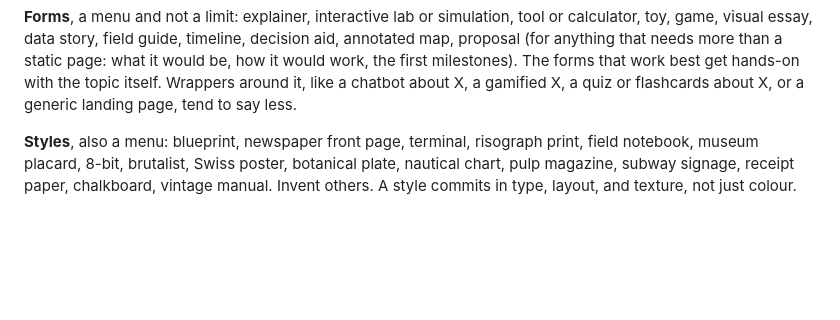
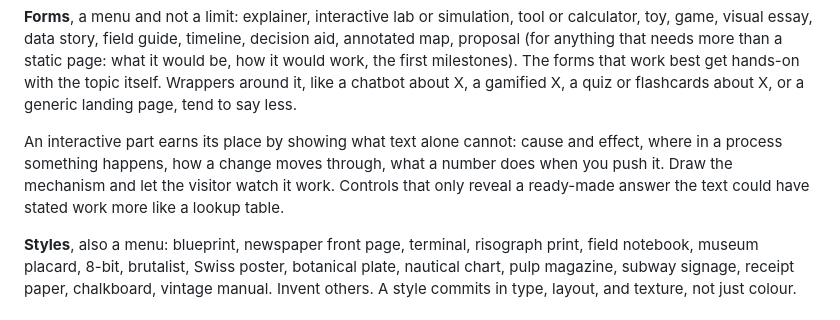
Before and after one commit to jkastl/tidepool, a Markdown page: CLAUDE.md, the part around the change. Rendered like a GitHub page; blank space fills up the shorter version.

Commit message:
Say what an interactive part of a build is for
Co-Authored-By: Claude Opus 5.5 <noreply@anthropic.com>
Claude-Session: https://claude.ai/code/session_01DNmNvU9vwzEysxAaCZrX2i

```diff
--- a/CLAUDE.md
+++ b/CLAUDE.md
@@ -105,6 +105,12 @@ needs more than a static page: what it would be, how it would work, the
 first milestones). The forms that work best get hands-on with the topic
 itself. Wrappers around it, like a chatbot about X, a gamified X, a quiz or
 flashcards about X, or a generic landing page, tend to say less.
+
+An interactive part earns its place by showing what text alone cannot:
+cause and effect, where in a process something happens, how a change
+moves through, what a number does when you push it. Draw the mechanism
+and let the visitor watch it work. Controls that only reveal a ready-made
+answer the text could have stated work more like a lookup table.
 
 **Styles**, also a menu: blueprint, newspaper front page, terminal,
 risograph print, field notebook, museum placard, 8-bit, brutalist, Swiss
```
